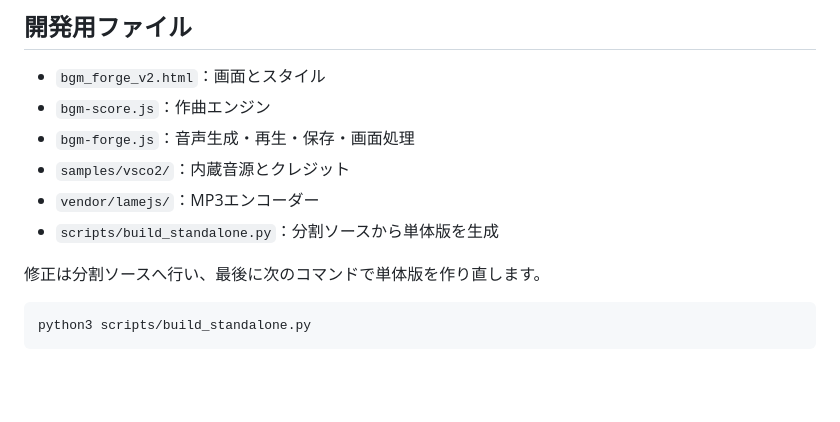
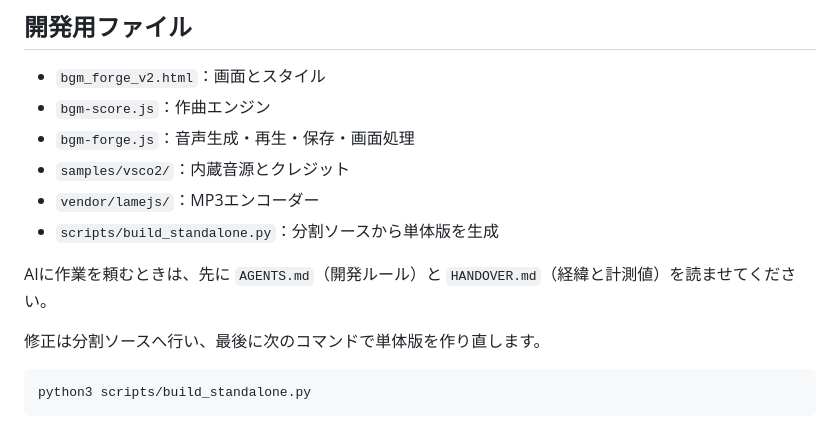
Before and after one commit to air-nakamoto/bgm-forge, a Markdown page: README.md, the part around the change. Rendered like a GitHub page; blank space fills up the shorter version.

```diff
--- a/README.md
+++ b/README.md
@@ -21,6 +21,8 @@ TRPGの場面に合わせたループBGMを、ブラウザ内で自動作曲す
 - `samples/vsco2/`：内蔵音源とクレジット
 - `vendor/lamejs/`：MP3エンコーダー
 - `scripts/build_standalone.py`：分割ソースから単体版を生成
+
+AIに作業を頼むときは、先に `AGENTS.md`（開発ルール）と `HANDOVER.md`（経緯と計測値）を読ませてください。
 
 修正は分割ソースへ行い、最後に次のコマンドで単体版を作り直します。
 
```
Also changed, not shown: AGENTS.md (added, +134 -0 lines), HANDOVER.md (+6 -1 lines).
